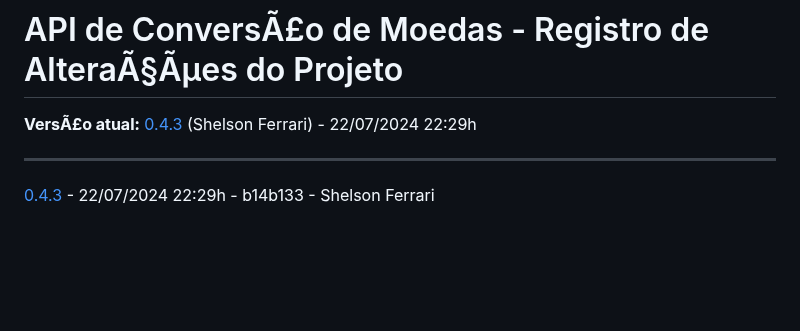
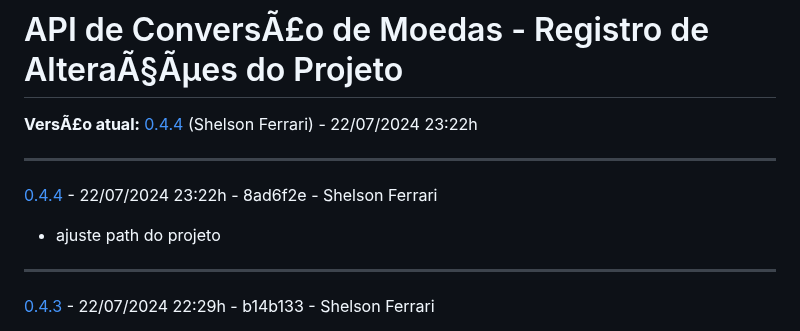
Before and after one commit to 33mestre/java_base, a Markdown page: CHANGELOG.md, the part around the change. Drawn GitHub-style; blank space fills up the shorter version.

Commit message:
AUTO_COMMIT: Update CHANGELOG.md

```diff
--- a/CHANGELOG.md
+++ b/CHANGELOG.md
@@ -1,7 +1,12 @@
 
 # API de ConversÃ£o de Moedas - Registro de AlteraÃ§Ãµes do Projeto
 
-**VersÃ£o atual:** [0.4.3](https://github.com/33mestre/java_base/commit/b14b133) (Shelson Ferrari) - 22/07/2024 22:29h
+**VersÃ£o atual:** [0.4.4](https://github.com/33mestre/java_base/commit/8ad6f2e) (Shelson Ferrari) - 22/07/2024 23:22h
+
+---
+
+[0.4.4](https://github.com/33mestre/java_base/commit/8ad6f2e) - 22/07/2024 23:22h - 8ad6f2e - Shelson Ferrari
+- ajuste path do projeto
 
 ---
 
```
